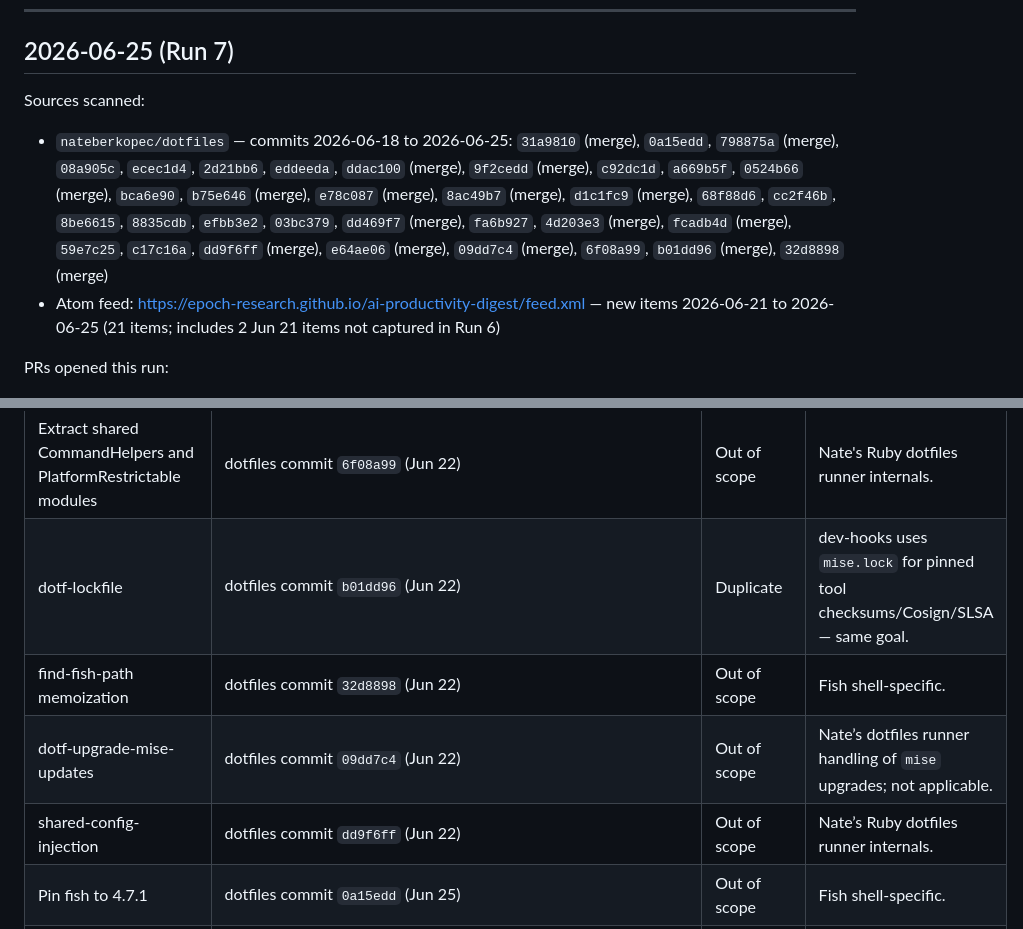
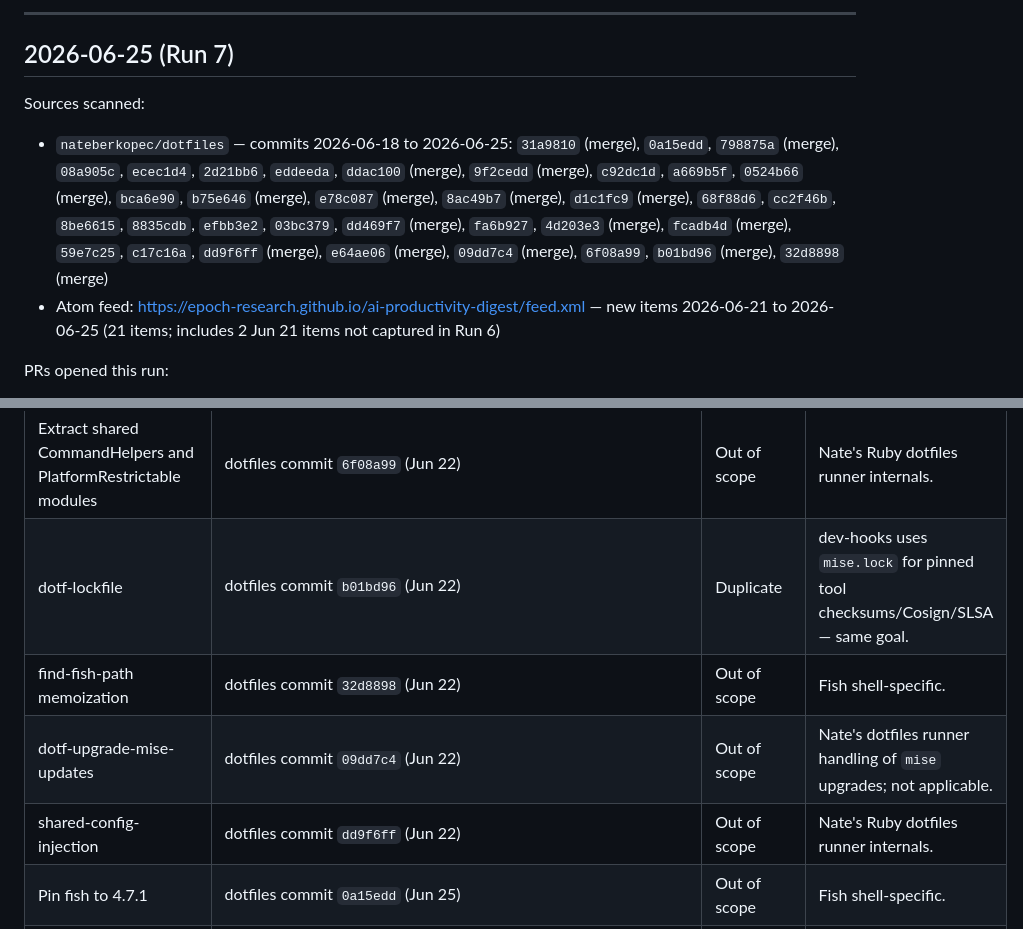
Before and after one commit to mickzijdel/dev-hooks, a Markdown page: skipped-suggestions.md, 2 parts joined by grey strips. Drawn GitHub-style.

```diff
--- a/skipped-suggestions.md
+++ b/skipped-suggestions.md
@@ -11,7 +41,9 @@ Dedup rule: a suggestion already present anywhere in this file is never re-logge
+---
+
 ## 2026-06-25 (Run 7)
 
 Sources scanned:
-- `nateberkopec/dotfiles` — commits 2026-06-18 to 2026-06-25: `31a9810` (merge), `0a15edd`, `798875a` (merge), `08a905c`, `ecec1d4`, `2d21bb6`, `eddeeda`, `ddac100` (merge), `9f2cedd` (merge), `c92dc1d`, `a669b5f`, `0524b66` (merge), `bca6e90`, `b75e646` (merge), `e78c087` (merge), `8ac49b7` (merge), `d1c1fc9` (merge), `68f88d6`, `cc2f46b`, `8be6615`, `8835cdb`, `efbb3e2`, `03bc379`, `dd469f7` (merge), `fa6b927`, `4d203e3` (merge), `fcadb4d` (merge), `59e7c25`, `c17c16a`, `dd9f6ff` (merge), `e64ae06` (merge), `09dd7c4` (merge), `6f08a99`, `b01dd96` (merge), `32d8898` (merge)
+- `nateberkopec/dotfiles` — commits 2026-06-18 to 2026-06-25: `31a9810` (merge), `0a15edd`, `798875a` (merge), `08a905c`, `ecec1d4`, `2d21bb6`, `eddeeda`, `ddac100` (merge), `9f2cedd` (merge), `c92dc1d`, `a669b5f`, `0524b66` (merge), `bca6e90`, `b75e646` (merge), `e78c087` (merge), `8ac49b7` (merge), `d1c1fc9` (merge), `68f88d6`, `cc2f46b`, `8be6615`, `8835cdb`, `efbb3e2`, `03bc379`, `dd469f7` (merge), `fa6b927`, `4d203e3` (merge), `fcadb4d` (merge), `59e7c25`, `c17c16a`, `dd9f6ff` (merge), `e64ae06` (merge), `09dd7c4` (merge), `6f08a99`, `b01bd96` (merge), `32d8898` (merge)
 - Atom feed: https://epoch-research.github.io/ai-productivity-digest/feed.xml — new items 2026-06-21 to 2026-06-25 (21 items; includes 2 Jun 21 items not captured in Run 6)
 
 PRs opened this run:
@@ -33,10 +65,10 @@ PRs opened this run:
 | Refactor duplicated launchctl checks | dotfiles commit `fa6b927` (Jun 22) | Out of scope | macOS launchctl-specific helper refactoring. |
 | Route runner validation through collect_errors | dotfiles commit `c17c16a` (Jun 22) | Out of scope | Nate's Ruby dotfiles runner internals. |
 | Extract shared CommandHelpers and PlatformRestrictable modules | dotfiles commit `6f08a99` (Jun 22) | Out of scope | Nate's Ruby dotfiles runner internals. |
-| dotf-lockfile | dotfiles commit `b01dd96` (Jun 22) | Duplicate | dev-hooks uses `mise.lock` for pinned tool checksums/Cosign/SLSA — same goal. |
+| dotf-lockfile | dotfiles commit `b01bd96` (Jun 22) | Duplicate | dev-hooks uses `mise.lock` for pinned tool checksums/Cosign/SLSA — same goal. |
 | find-fish-path memoization | dotfiles commit `32d8898` (Jun 22) | Out of scope | Fish shell-specific. |
-| dotf-upgrade-mise-updates | dotfiles commit `09dd7c4` (Jun 22) | Out of scope | Nate’s dotfiles runner handling of `mise` upgrades; not applicable. |
-| shared-config-injection | dotfiles commit `dd9f6ff` (Jun 22) | Out of scope | Nate’s Ruby dotfiles runner internals. |
+| dotf-upgrade-mise-updates | dotfiles commit `09dd7c4` (Jun 22) | Out of scope | Nate's dotfiles runner handling of `mise` upgrades; not applicable. |
+| shared-config-injection | dotfiles commit `dd9f6ff` (Jun 22) | Out of scope | Nate's Ruby dotfiles runner internals. |
 | Pin fish to 4.7.1 | dotfiles commit `0a15edd` (Jun 25) | Out of scope | Fish shell-specific. |
 | Pin fish version in integration tests | dotfiles commit `ecec1d4` (Jun 25) | Out of scope | Fish shell-specific. |
 | Skip macOS update notice step in CI | dotfiles commit `08a905c` (Jun 25) | Out of scope | macOS-specific CI tweak. |
```
Also changed, not shown: other parts of skipped-suggestions.md (+76 -46 lines).
